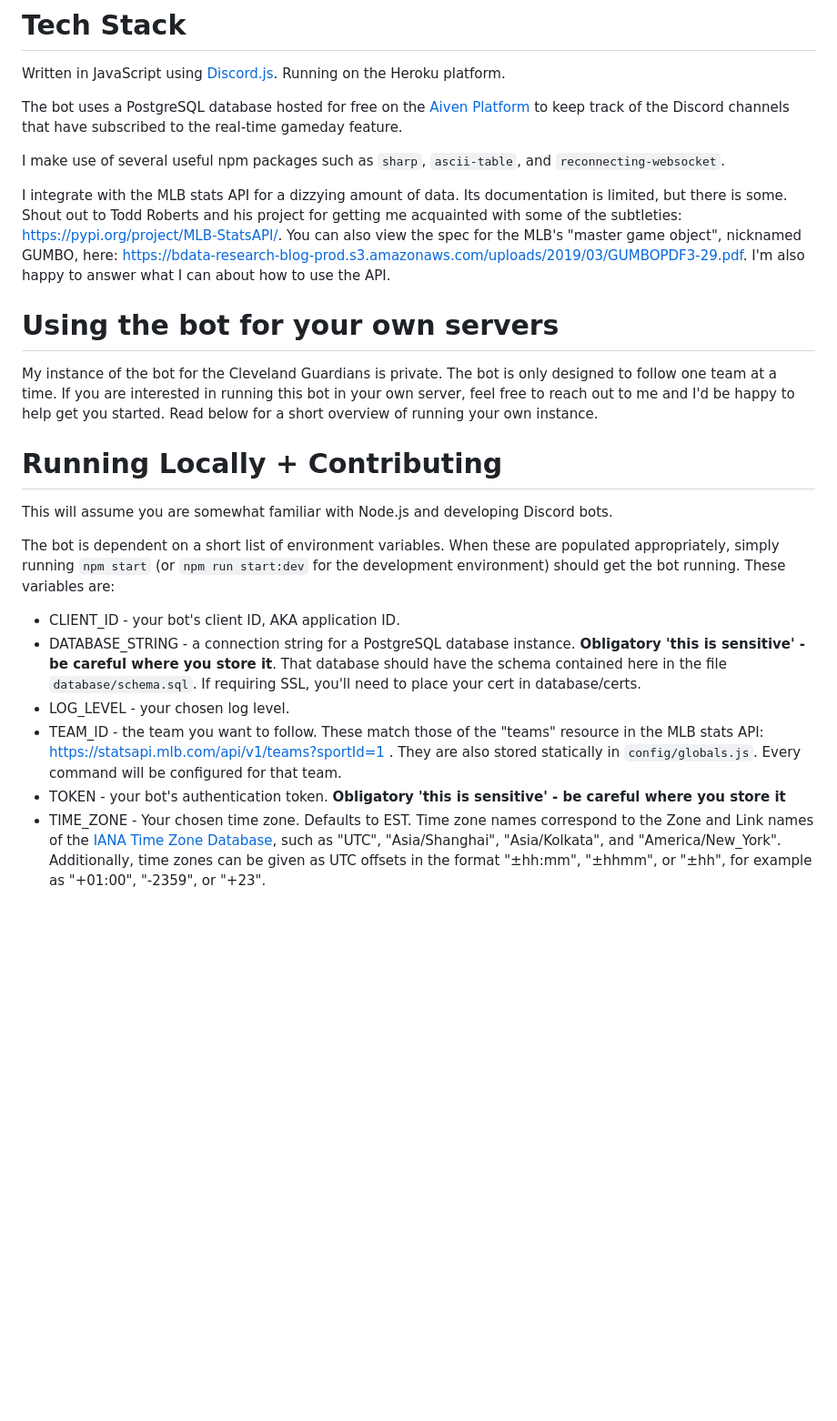
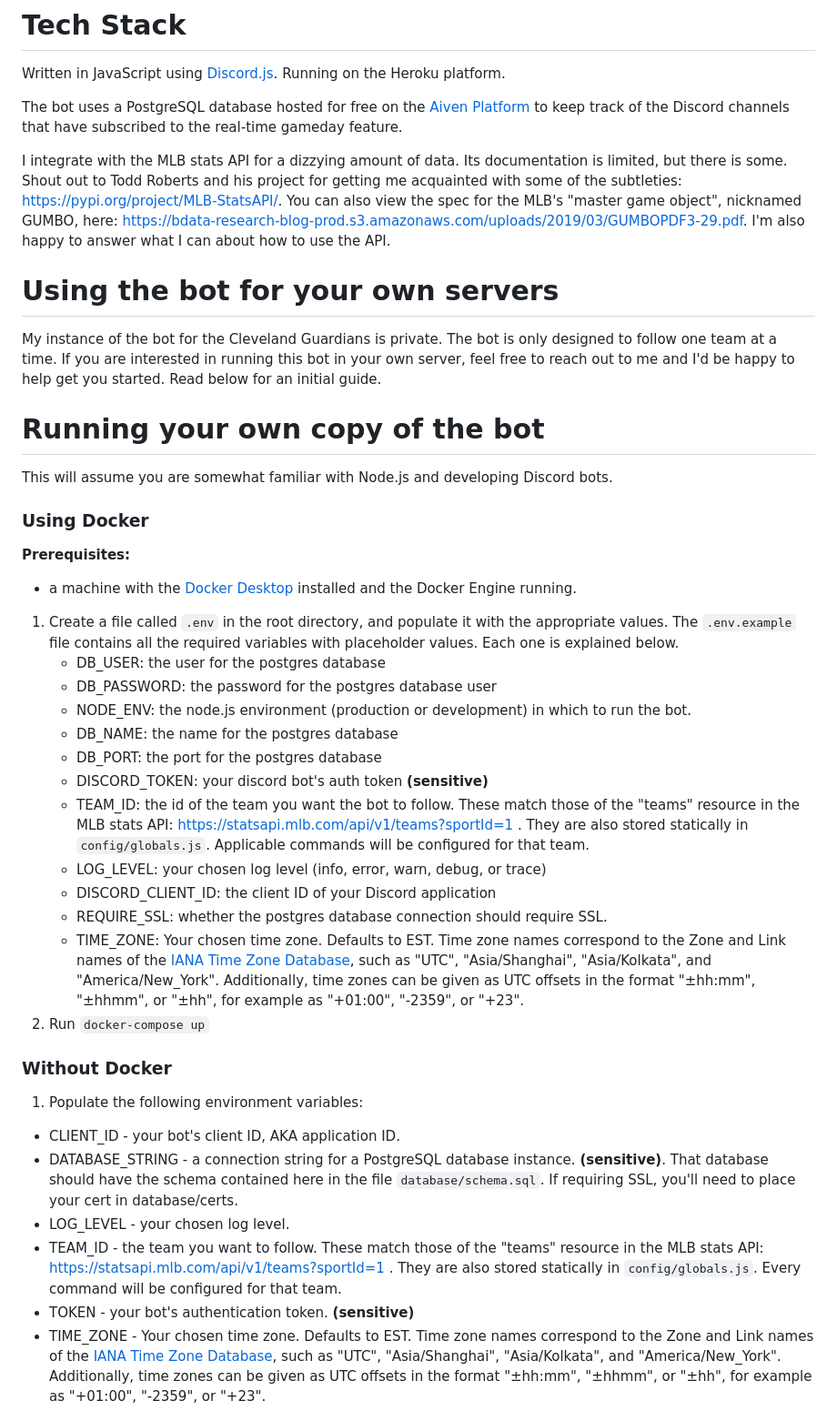
Before and after one commit to AlecM33/mlb-gameday-bot, a Markdown page: README.md, the part around the change printed below. Shown: that part at 91% size. Rendered like a GitHub page; blank space fills up the shorter version.

```diff
--- a/README.md
+++ b/README.md
@@ -42,26 +42,45 @@ Written in JavaScript using [Discord.js](https://discord.js.org/). Running on th
 
 The bot uses a PostgreSQL database hosted for free on the [Aiven Platform](https://aiven.io/) to keep track of the Discord channels that have subscribed to the real-time gameday feature.
 
-I make use of several useful npm packages such as `sharp`, `ascii-table`, and `reconnecting-websocket`.
-
 I integrate with the MLB stats API for a dizzying amount of data. Its documentation is limited, but there is some. Shout out to Todd Roberts and his project for getting me acquainted with some of the subtleties: https://pypi.org/project/MLB-StatsAPI/. You can also
 view the spec for the MLB's "master game object", nicknamed GUMBO, here: https://bdata-research-blog-prod.s3.amazonaws.com/uploads/2019/03/GUMBOPDF3-29.pdf. I'm also happy to answer what I can about how to use the API.
 
 # Using the bot for your own servers
 
-My instance of the bot for the Cleveland Guardians is private. The bot is only designed to follow one team at a time. If you are interested in running this bot in your own server, feel free to reach out to me and I'd be happy to help get you started. Read below for a short overview of running your own instance.
+My instance of the bot for the Cleveland Guardians is private. The bot is only designed to follow one team at a time. If you are interested in running this bot in your own server, feel free to reach out to me and I'd be happy to help get you started. Read below for an initial guide.
 
-# Running Locally + Contributing
+# Running your own copy of the bot
 
 This will assume you are somewhat familiar with Node.js and developing Discord bots.
 
-The bot is dependent on a short list of environment variables. When these are populated appropriately, simply running `npm start` (or `npm run start:dev` for the development environment) should get the bot running. These variables are:
+### Using Docker
+
+**Prerequisites:**
+- a machine with the [Docker Desktop](https://docs.docker.com/get-started/get-docker/) installed and the Docker Engine running.
+
+1. Create a file called `.env` in the root directory, and populate it with the appropriate values. The `.env.example` file contains all the required variables with placeholder values. Each one is explained below.
+    - DB_USER: the user for the postgres database
+    - DB_PASSWORD: the password for the postgres database user
+    - NODE_ENV: the node.js environment (production or development) in which to run the bot.
+    - DB_NAME: the name for the postgres database
+    - DB_PORT: the port for the postgres database
+    - DISCORD_TOKEN: your discord bot's auth token **(sensitive)**
+    - TEAM_ID: the id of the team you want the bot to follow. These match those of the "teams" resource in the MLB stats API: https://statsapi.mlb.com/api/v1/teams?sportId=1 . They are also stored statically in `config/globals.js`. Applicable commands will be configured for that team.
+    - LOG_LEVEL: your chosen log level (info, error, warn, debug, or trace)
+    - DISCORD_CLIENT_ID: the client ID of your Discord application
+    - REQUIRE_SSL: whether the postgres database connection should require SSL.
+    - TIME_ZONE: Your chosen time zone. Defaults to EST. Time zone names correspond to the Zone and Link names of the [IANA Time Zone Database](https://www.iana.org/time-zones), such as "UTC", "Asia/Shanghai", "Asia/Kolkata", and "America/New_York". Additionally, time zones can be given as UTC offsets in the format "±hh:mm", "±hhmm", or "±hh", for example as "+01:00", "-2359", or "+23".
+2. Run `docker-compose up`
+
+### Without Docker
+
+1. Populate the following environment variables:
 
 - CLIENT_ID - your bot's client ID, AKA application ID.
-- DATABASE_STRING - a connection string for a PostgreSQL database instance. **Obligatory 'this is sensitive' - be careful where you store it**. That database should have the schema contained here in the file `database/schema.sql`. If requiring SSL, you'll need to place your cert in database/certs.
+- DATABASE_STRING - a connection string for a PostgreSQL database instance. **(sensitive)**. That database should have the schema contained here in the file `database/schema.sql`. If requiring SSL, you'll need to place your cert in database/certs.
 - LOG_LEVEL - your chosen log level.
 - TEAM_ID - the team you want to follow. These match those of the "teams" resource in the MLB stats API: https://statsapi.mlb.com/api/v1/teams?sportId=1 . They are also stored statically in `config/globals.js`. Every command will be configured for that team.
-- TOKEN - your bot's authentication token. **Obligatory 'this is sensitive' - be careful where you store it**
+- TOKEN - your bot's authentication token. **(sensitive)**
 - TIME_ZONE - Your chosen time zone. Defaults to EST. Time zone names correspond to the Zone and Link names of the [IANA Time Zone Database](https://www.iana.org/time-zones), such as "UTC", "Asia/Shanghai", "Asia/Kolkata", and "America/New_York". Additionally, time zones can be given as UTC offsets in the format "±hh:mm", "±hhmm", or "±hh", for example as "+01:00", "-2359", or "+23".
 
 ### Optional - add emojis!
```
Also changed, not shown: other parts of README.md (+21 -28 lines).
